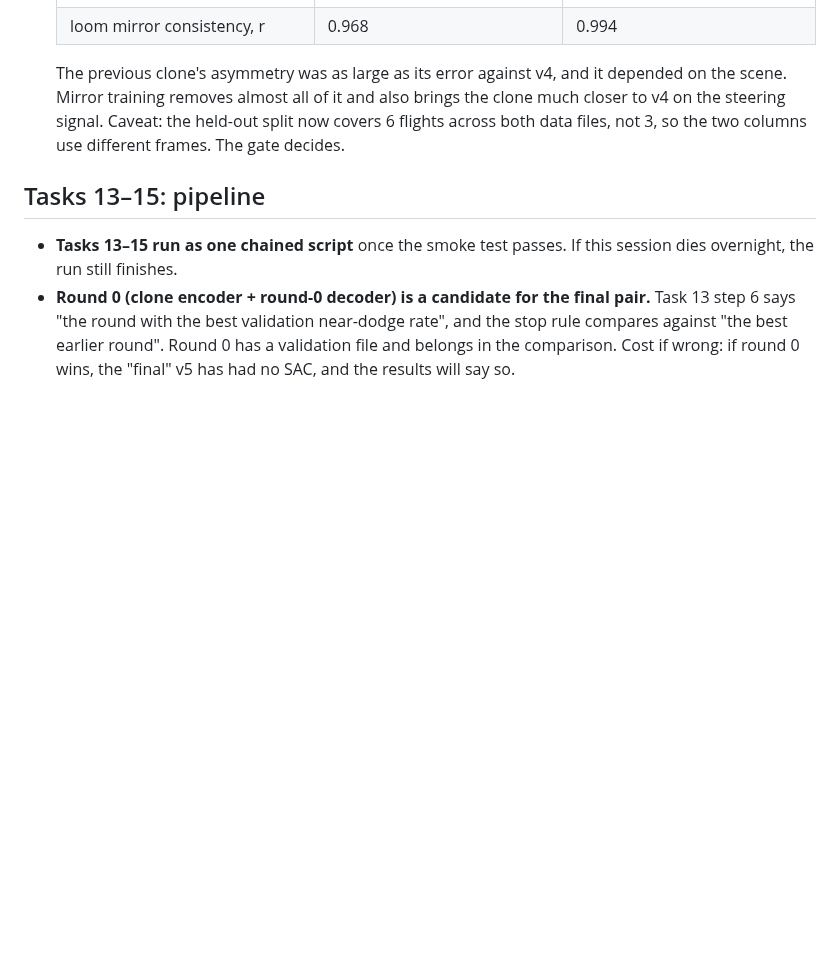
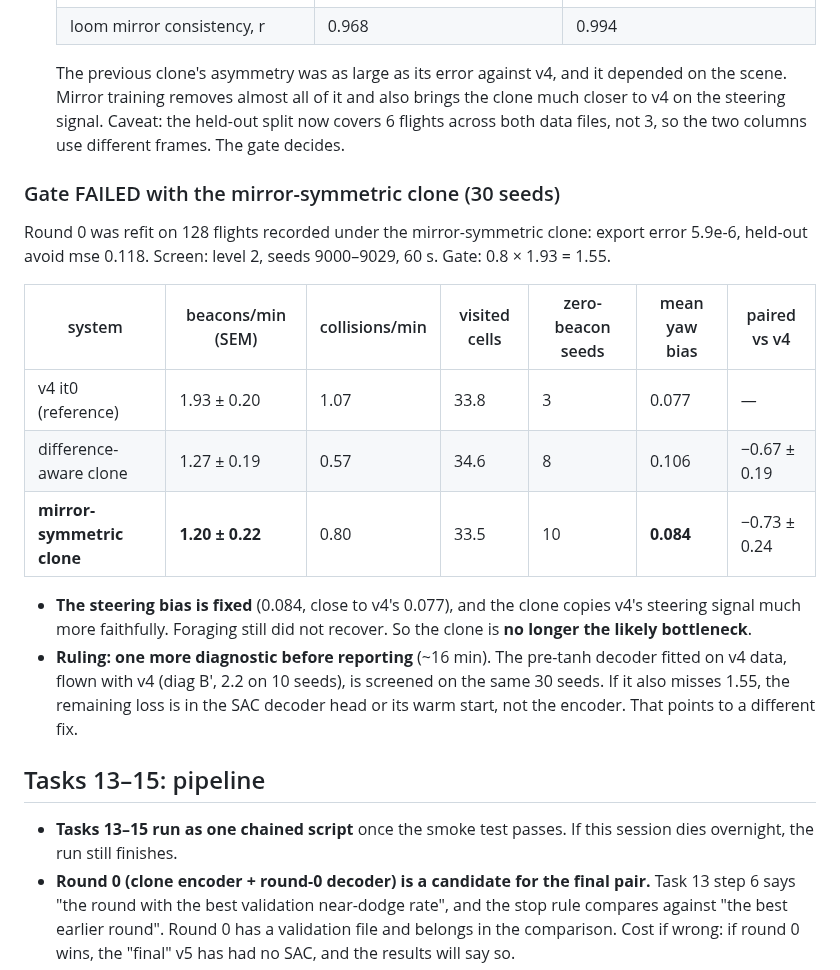
Before and after one commit to garyb9/fly-drone, a Markdown page: docs/results/2026-09-15-encoder-v5-run-decisions.md, the part around the change. Rendered like a GitHub page; blank space fills up the shorter version.

Commit message:
Record gate failure with mirror-symmetric clone and decoder-head diagnostic
Co-Authored-By: Claude Opus 5 <noreply@anthropic.com>
Claude-Session: https://claude.ai/code/session_013ofb1RRE8sLwD6YoXkq2Jy

```diff
--- a/docs/results/2026-09-15-encoder-v5-run-decisions.md
+++ b/docs/results/2026-09-15-encoder-v5-run-decisions.md
@@ -267,6 +267,23 @@ Screen: level 2, seeds 9000–9009. SEM = standard error of the mean over the 10
   removes almost all of it and also brings the clone much closer to v4 on the steering signal. Caveat: the
   held-out split now covers 6 flights across both data files, not 3, so the two columns use different frames. The gate decides.
 
+### Gate FAILED with the mirror-symmetric clone (30 seeds)
+
+Round 0 was refit on 128 flights recorded under the mirror-symmetric clone: export error 5.9e-6, held-out avoid mse 0.118. Screen:
+level 2, seeds 9000–9029, 60 s. Gate: 0.8 × 1.93 = 1.55.
+
+| system                        | beacons/min (SEM) | collisions/min | visited cells | zero-beacon seeds | mean yaw bias | paired vs v4    |
+| ----------------------------- | ----------------- | -------------- | ------------- | ----------------- | ------------- | --------------- |
+| v4 it0 (reference)            | 1.93 ± 0.20       | 1.07           | 33.8          | 3                 | 0.077         | —               |
+| difference-aware clone        | 1.27 ± 0.19       | 0.57           | 34.6          | 8                 | 0.106         | −0.67 ± 0.19    |
+| **mirror-symmetric clone**    | **1.20 ± 0.22**   | 0.80           | 33.5          | 10                | **0.084**     | −0.73 ± 0.24    |
+
+- **The steering bias is fixed** (0.084, close to v4's 0.077), and the clone copies v4's steering signal much more faithfully. Foraging still did not recover.
+  So the clone is **no longer the likely bottleneck**.
+- **Ruling: one more diagnostic before reporting** (~16 min). The pre-tanh decoder fitted on v4 data, flown with v4 (diag B′, 2.2 on 10 seeds), is
+  screened on the same 30 seeds. If it also misses 1.55, the remaining loss is in the SAC decoder head or its warm start, not the encoder.
+  That points to a different fix.
+
 ## Tasks 13–15: pipeline
 
 - **Tasks 13–15 run as one chained script** once the smoke test passes. If this session dies overnight, the run
```
